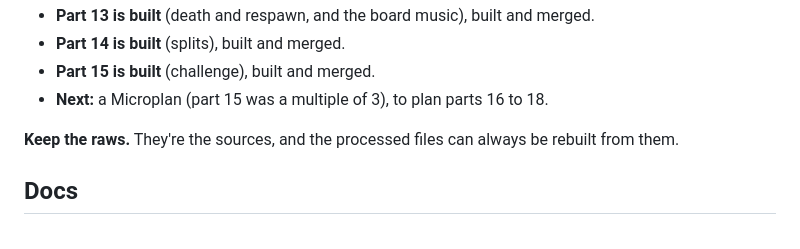
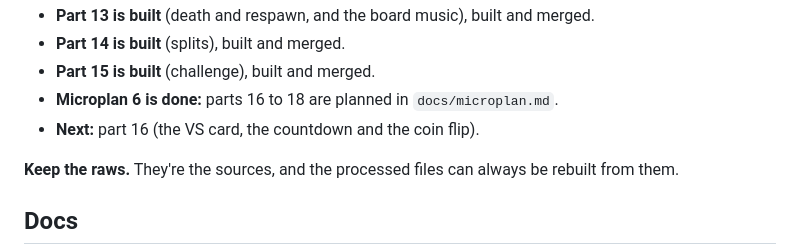
Before and after one commit to mertgurgenyatagi/Monsternight, a Markdown page: README.md, the part around the change. GitHub-like rendering.

Commit message:
Microplan 6: plan parts 16 to 18
Co-Authored-By: Claude Sonnet 5.5 <noreply@anthropic.com>

```diff
--- a/README.md
+++ b/README.md
@@ -38,7 +38,8 @@ What they mean in practice is in [Art and audio](docs/art_and_audio.md#principle
 - **Part 13 is built** (death and respawn, and the board music), built and merged.
 - **Part 14 is built** (splits), built and merged.
 - **Part 15 is built** (challenge), built and merged.
-- **Next:** a Microplan (part 15 was a multiple of 3), to plan parts 16 to 18.
+- **Microplan 6 is done:** parts 16 to 18 are planned in `docs/microplan.md`.
+- **Next:** part 16 (the VS card, the countdown and the coin flip).
 
 **Keep the raws.** They're the sources, and the processed files can always be rebuilt from them.
 
```
Also changed, not shown: docs/microplan.md (+65 -63 lines).
